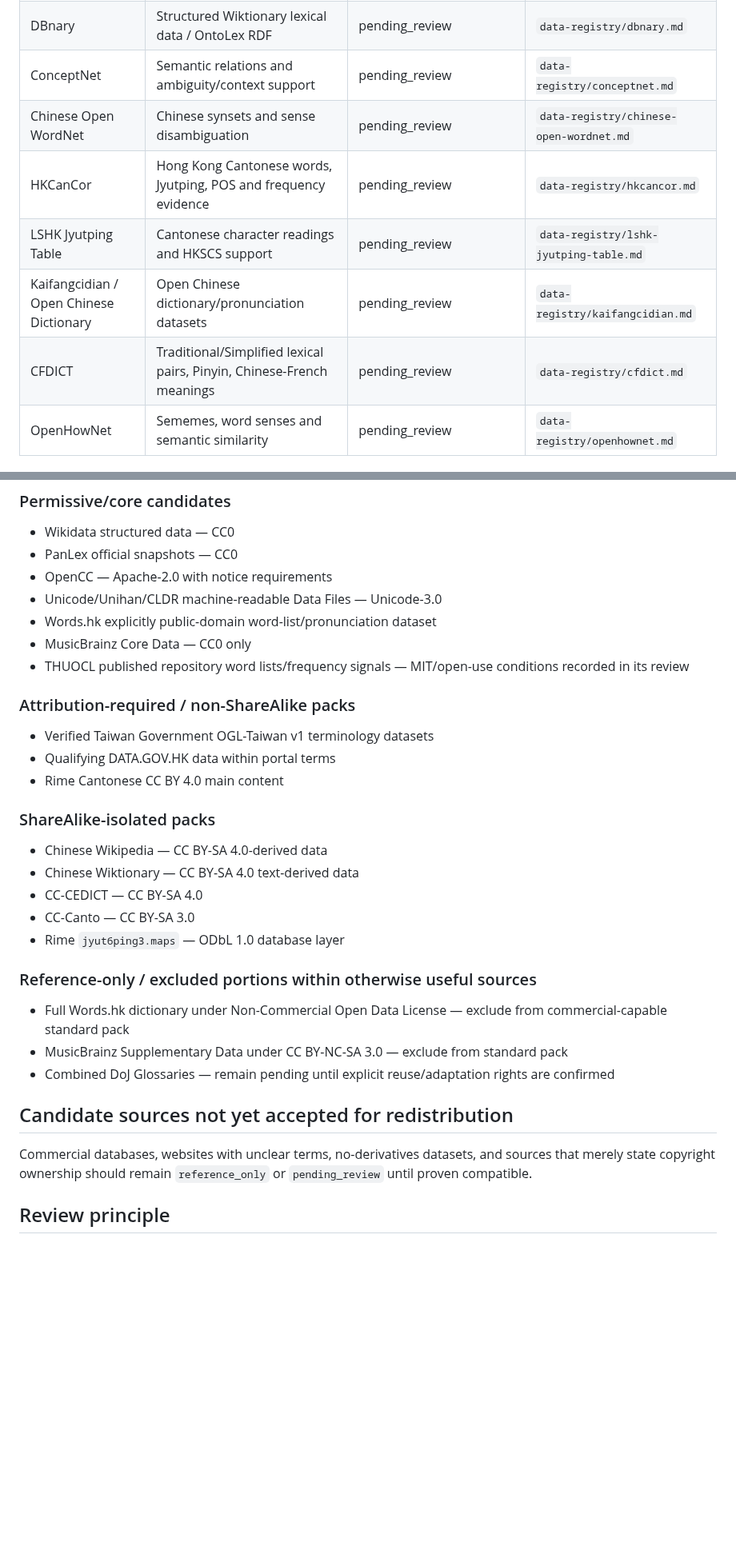
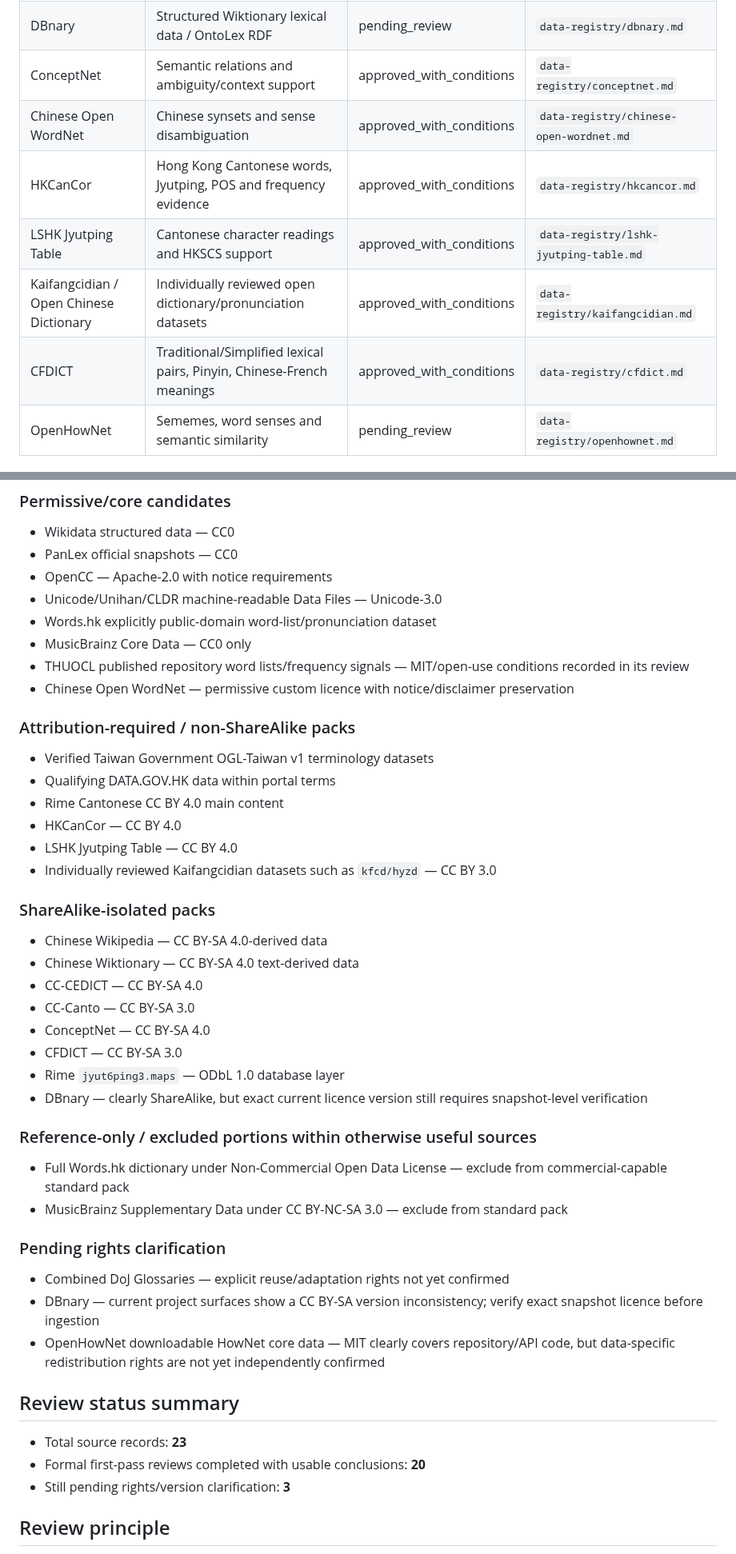
Before and after one commit to 168aadc852/chinese-regional-localizer, a Markdown page: docs/DATA_SOURCES.md, 2 parts joined by grey strips. Shown at 80% size. Drawn GitHub-style; blank space fills up the shorter version.

Commit message:
Complete first-pass review status for all source records

```diff
--- a/docs/DATA_SOURCES.md
+++ b/docs/DATA_SOURCES.md
@@ -24,12 +24,12 @@ No source listed here should be assumed redistributable unless its status says `
 | CC-Canto | Cantonese vocabulary, Jyutping and meanings | approved_with_conditions | `data-registry/cc-canto.md` |
 | Chinese Wiktionary | Definitions, senses, usage labels and translations | approved_with_conditions | `data-registry/chinese-wiktionary.md` |
 | DBnary | Structured Wiktionary lexical data / OntoLex RDF | pending_review | `data-registry/dbnary.md` |
-| ConceptNet | Semantic relations and ambiguity/context support | pending_review | `data-registry/conceptnet.md` |
-| Chinese Open WordNet | Chinese synsets and sense disambiguation | pending_review | `data-registry/chinese-open-wordnet.md` |
-| HKCanCor | Hong Kong Cantonese words, Jyutping, POS and frequency evidence | pending_review | `data-registry/hkcancor.md` |
-| LSHK Jyutping Table | Cantonese character readings and HKSCS support | pending_review | `data-registry/lshk-jyutping-table.md` |
-| Kaifangcidian / Open Chinese Dictionary | Open Chinese dictionary/pronunciation datasets | pending_review | `data-registry/kaifangcidian.md` |
-| CFDICT | Traditional/Simplified lexical pairs, Pinyin, Chinese-French meanings | pending_review | `data-registry/cfdict.md` |
+| ConceptNet | Semantic relations and ambiguity/context support | approved_with_conditions | `data-registry/conceptnet.md` |
+| Chinese Open WordNet | Chinese synsets and sense disambiguation | approved_with_conditions | `data-registry/chinese-open-wordnet.md` |
+| HKCanCor | Hong Kong Cantonese words, Jyutping, POS and frequency evidence | approved_with_conditions | `data-registry/hkcancor.md` |
+| LSHK Jyutping Table | Cantonese character readings and HKSCS support | approved_with_conditions | `data-registry/lshk-jyutping-table.md` |
+| Kaifangcidian / Open Chinese Dictionary | Individually reviewed open dictionary/pronunciation datasets | approved_with_conditions | `data-registry/kaifangcidian.md` |
+| CFDICT | Traditional/Simplified lexical pairs, Pinyin, Chinese-French meanings | approved_with_conditions | `data-registry/cfdict.md` |
 | OpenHowNet | Sememes, word senses and semantic similarity | pending_review | `data-registry/openhownet.md` |
 
 ## Current packaging classes emerging from review
@@ -42,27 +42,40 @@ No source listed here should be assumed redistributable unless its status says `
 - Words.hk explicitly public-domain word-list/pronunciation dataset
 - MusicBrainz Core Data — CC0 only
 - THUOCL published repository word lists/frequency signals — MIT/open-use conditions recorded in its review
+- Chinese Open WordNet — permissive custom licence with notice/disclaimer preservation
 
 ### Attribution-required / non-ShareAlike packs
 - Verified Taiwan Government OGL-Taiwan v1 terminology datasets
 - Qualifying DATA.GOV.HK data within portal terms
 - Rime Cantonese CC BY 4.0 main content
+- HKCanCor — CC BY 4.0
+- LSHK Jyutping Table — CC BY 4.0
+- Individually reviewed Kaifangcidian datasets such as `kfcd/hyzd` — CC BY 3.0
 
 ### ShareAlike-isolated packs
 - Chinese Wikipedia — CC BY-SA 4.0-derived data
 - Chinese Wiktionary — CC BY-SA 4.0 text-derived data
 - CC-CEDICT — CC BY-SA 4.0
 - CC-Canto — CC BY-SA 3.0
+- ConceptNet — CC BY-SA 4.0
+- CFDICT — CC BY-SA 3.0
 - Rime `jyut6ping3.maps` — ODbL 1.0 database layer
+- DBnary — clearly ShareAlike, but exact current licence version still requires snapshot-level verification
 
 ### Reference-only / excluded portions within otherwise useful sources
 - Full Words.hk dictionary under Non-Commercial Open Data License — exclude from commercial-capable standard pack
 - MusicBrainz Supplementary Data under CC BY-NC-SA 3.0 — exclude from standard pack
-- Combined DoJ Glossaries — remain pending until explicit reuse/adaptation rights are confirmed
 
-## Candidate sources not yet accepted for redistribution
+### Pending rights clarification
+- Combined DoJ Glossaries — explicit reuse/adaptation rights not yet confirmed
+- DBnary — current project surfaces show a CC BY-SA version inconsistency; verify exact snapshot licence before ingestion
+- OpenHowNet downloadable HowNet core data — MIT clearly covers repository/API code, but data-specific redistribution rights are not yet independently confirmed
 
-Commercial databases, websites with unclear terms, no-derivatives datasets, and sources that merely state copyright ownership should remain `reference_only` or `pending_review` until proven compatible.
+## Review status summary
+
+- Total source records: **23**
+- Formal first-pass reviews completed with usable conclusions: **20**
+- Still pending rights/version clarification: **3**
 
 ## Review principle
 
```
